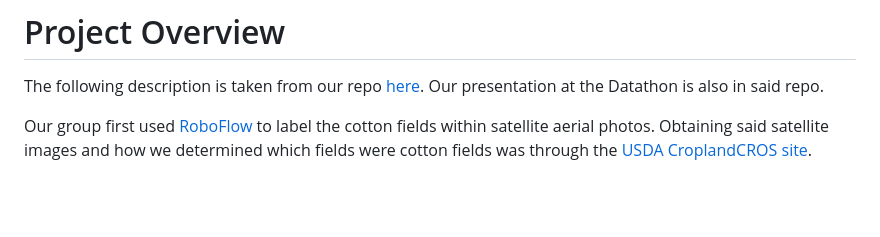
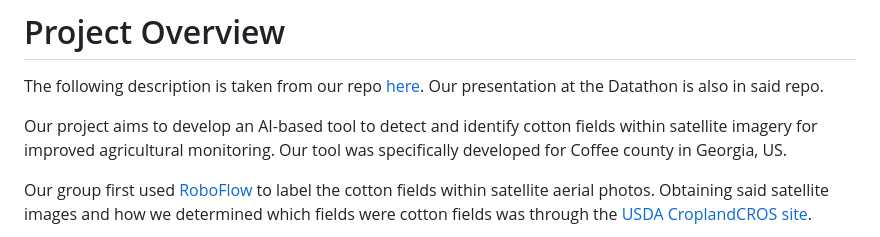
Before and after one commit to Archan6el/lamassu-website, a Markdown page: README.md, the part around the change. Drawn GitHub-style; blank space fills up the shorter version.

```diff
--- a/README.md
+++ b/README.md
@@ -10,6 +10,8 @@ Note: `images` directory only contains images for this README. They are not used
 # Project Overview
 
 The following description is taken from our repo [here](https://github.com/Archan6el/lamassu-satellite/tree/main). Our presentation at the Datathon is also in said repo.
+
+Our project aims to develop an AI-based tool to detect and identify cotton fields within satellite imagery for improved agricultural monitoring. Our tool was specifically developed for Coffee county in Georgia, US.
 
 Our group first used [RoboFlow](https://roboflow.com/) to label the cotton fields within satellite aerial photos. Obtaining said satellite images and how we determined which fields were cotton fields was through the [USDA CroplandCROS site](https://croplandcros.scinet.usda.gov/).
 
```
